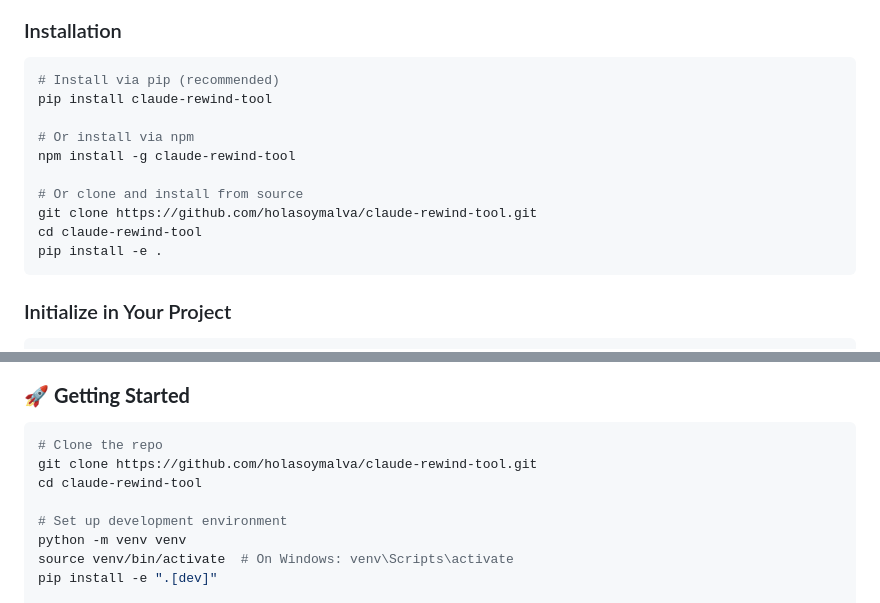
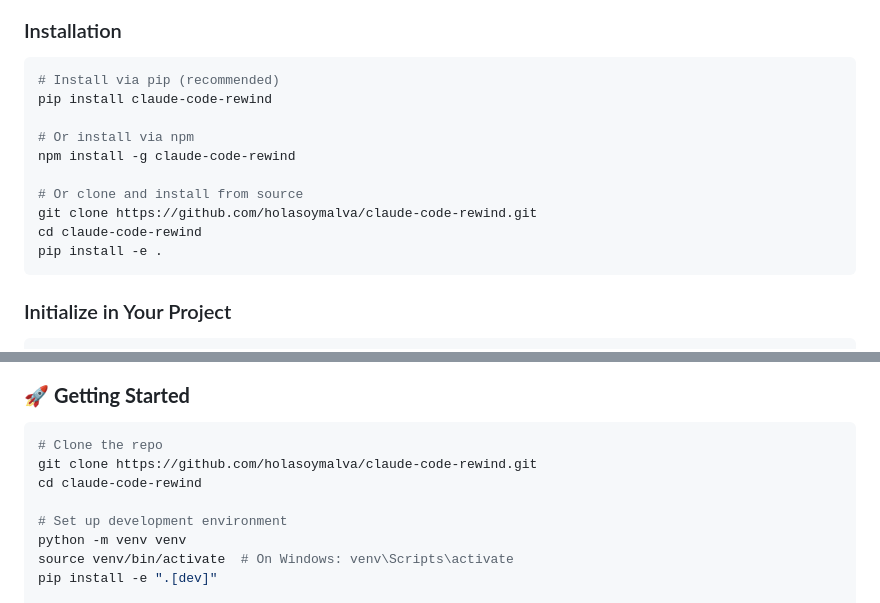
Before and after one commit to jpotterlabs/claude-code-rewind, a Markdown page: README.md, 2 parts joined by grey strips. Drawn GitHub-style.

````diff
--- a/README.md
+++ b/README.md
@@ -75,14 +75,14 @@ Every developer using Claude Code has experienced this nightmare:
 
 ```bash
 # Install via pip (recommended)
-pip install claude-rewind-tool
+pip install claude-code-rewind
 
 # Or install via npm
-npm install -g claude-rewind-tool
+npm install -g claude-code-rewind
 
 # Or clone and install from source
-git clone https://github.com/holasoymalva/claude-rewind-tool.git
-cd claude-rewind-tool
+git clone https://github.com/holasoymalva/claude-code-rewind.git
+cd claude-code-rewind
 pip install -e .
 ```
 
@@ -275,8 +275,8 @@ We're building something amazing together!
 ### 🚀 **Getting Started**
 ```bash
 # Clone the repo
-git clone https://github.com/holasoymalva/claude-rewind-tool.git
-cd claude-rewind-tool
+git clone https://github.com/holasoymalva/claude-code-rewind.git
+cd claude-code-rewind
 
 # Set up development environment
 python -m venv venv
````
Also changed, not shown: other parts of README.md (+5 -5 lines).
